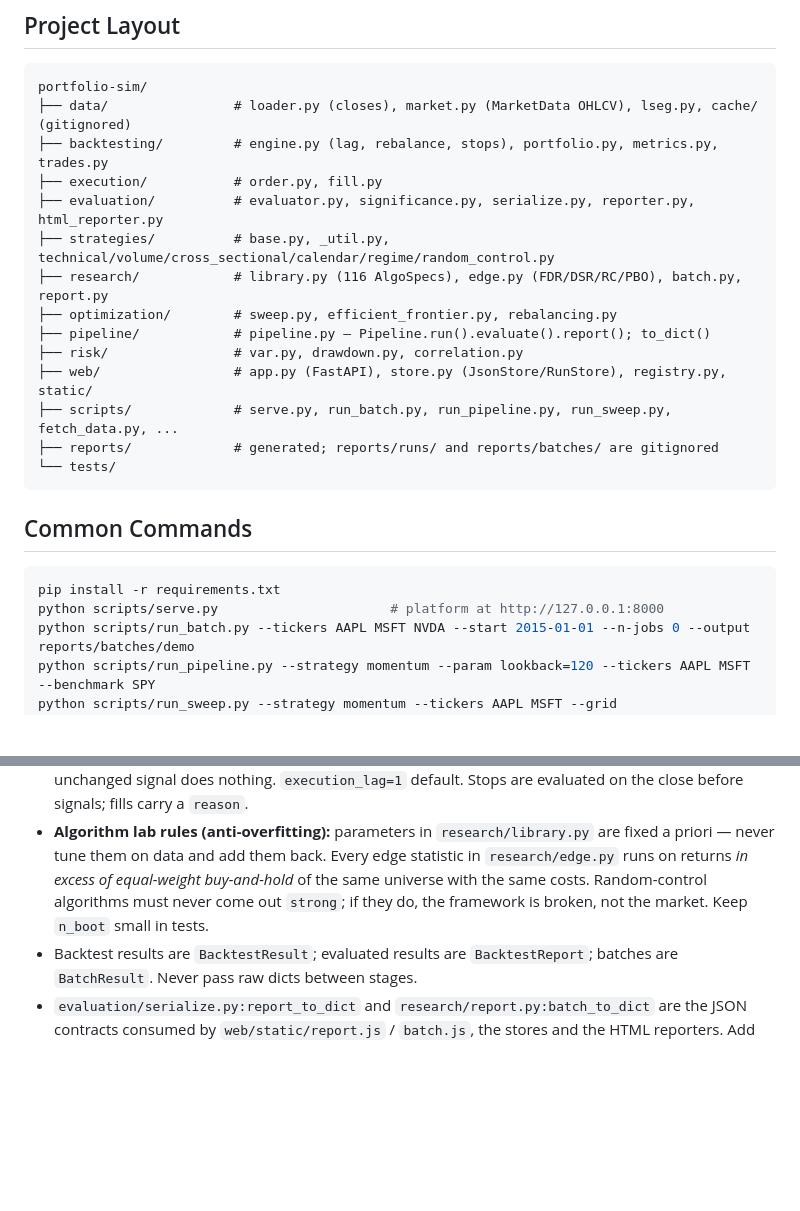
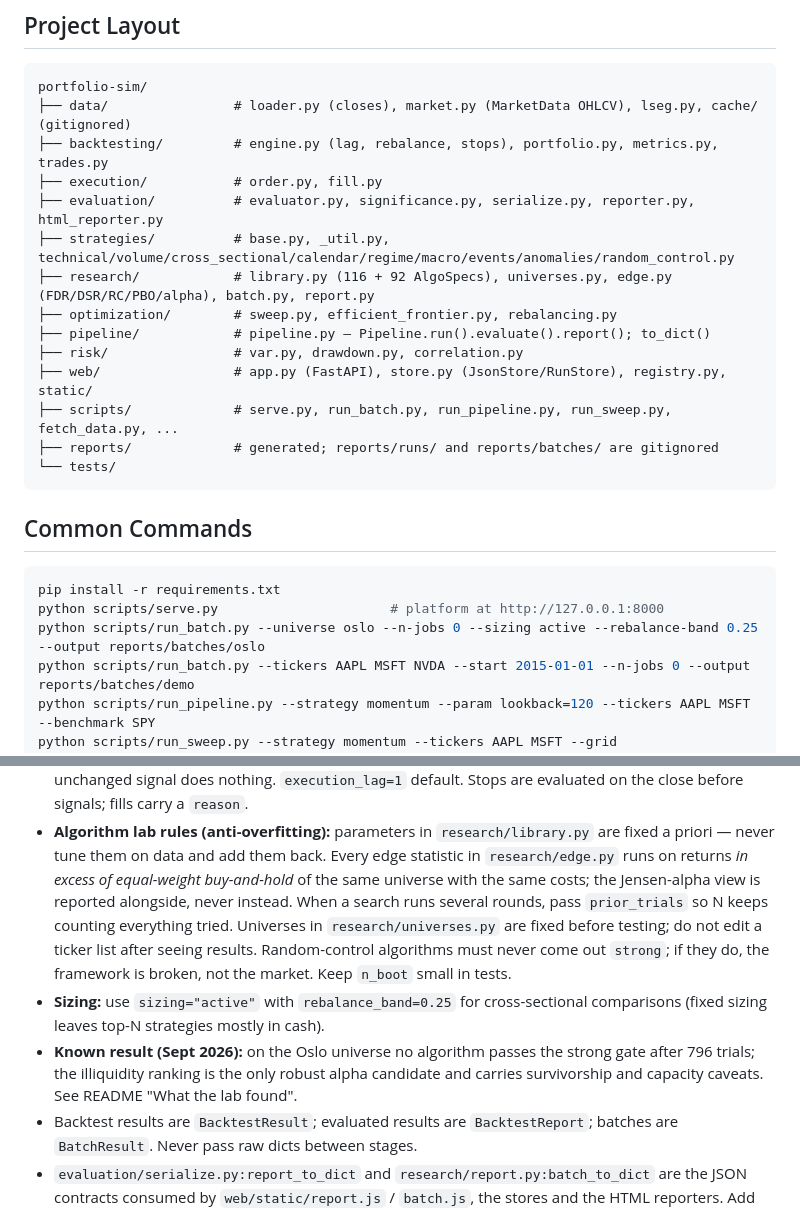
Before and after one commit to sigurdevensen/portfolio-sim, a Markdown page: CLAUDE.md, 2 parts joined by grey strips. Drawn GitHub-style; blank space fills up the shorter version.

````diff
--- a/CLAUDE.md
+++ b/CLAUDE.md
@@ -22,8 +22,8 @@ portfolio-sim/
 ├── backtesting/         # engine.py (lag, rebalance, stops), portfolio.py, metrics.py, trades.py
 ├── execution/           # order.py, fill.py
 ├── evaluation/          # evaluator.py, significance.py, serialize.py, reporter.py, html_reporter.py
-├── strategies/          # base.py, _util.py, technical/volume/cross_sectional/calendar/regime/random_control.py
-├── research/            # library.py (116 AlgoSpecs), edge.py (FDR/DSR/RC/PBO), batch.py, report.py
+├── strategies/          # base.py, _util.py, technical/volume/cross_sectional/calendar/regime/macro/events/anomalies/random_control.py
+├── research/            # library.py (116 + 92 AlgoSpecs), universes.py, edge.py (FDR/DSR/RC/PBO/alpha), batch.py, report.py
 ├── optimization/        # sweep.py, efficient_frontier.py, rebalancing.py
 ├── pipeline/            # pipeline.py — Pipeline.run().evaluate().report(); to_dict()
 ├── risk/                # var.py, drawdown.py, correlation.py
@@ -38,6 +38,7 @@ portfolio-sim/
 ```bash
 pip install -r requirements.txt
 python scripts/serve.py                      # platform at http://127.0.0.1:8000
+python scripts/run_batch.py --universe oslo --n-jobs 0 --sizing active --rebalance-band 0.25 --output reports/batches/oslo
 python scripts/run_batch.py --tickers AAPL MSFT NVDA --start 2015-01-01 --n-jobs 0 --output reports/batches/demo
 python scripts/run_pipeline.py --strategy momentum --param lookback=120 --tickers AAPL MSFT --benchmark SPY
 python scripts/run_sweep.py --strategy momentum --tickers AAPL MSFT --grid lookback=20,60,120
@@ -59,9 +60,17 @@ pytest tests/                                # ~1 minute; batch tests use n_jobs
 - **Algorithm lab rules (anti-overfitting):** parameters in `research/library.py` are
   fixed a priori — never tune them on data and add them back. Every edge statistic in
   `research/edge.py` runs on returns *in excess of equal-weight buy-and-hold* of the
-  same universe with the same costs. Random-control algorithms must never come out
-  `strong`; if they do, the framework is broken, not the market. Keep `n_boot`
+  same universe with the same costs; the Jensen-alpha view is reported alongside, never
+  instead. When a search runs several rounds, pass `prior_trials` so N keeps counting
+  everything tried. Universes in `research/universes.py` are fixed before testing; do
+  not edit a ticker list after seeing results. Random-control algorithms must never come
+  out `strong`; if they do, the framework is broken, not the market. Keep `n_boot`
   small in tests.
+- **Sizing:** use `sizing="active"` with `rebalance_band=0.25` for cross-sectional
+  comparisons (fixed sizing leaves top-N strategies mostly in cash).
+- **Known result (Sept 2026):** on the Oslo universe no algorithm passes the strong gate
+  after 796 trials; the illiquidity ranking is the only robust alpha candidate and
+  carries survivorship and capacity caveats. See README "What the lab found".
 - Backtest results are `BacktestResult`; evaluated results are `BacktestReport`;
   batches are `BatchResult`. Never pass raw dicts between stages.
 - `evaluation/serialize.py:report_to_dict` and `research/report.py:batch_to_dict` are
````
Also changed, not shown: README.md (+53 -16 lines), 1 other file.
